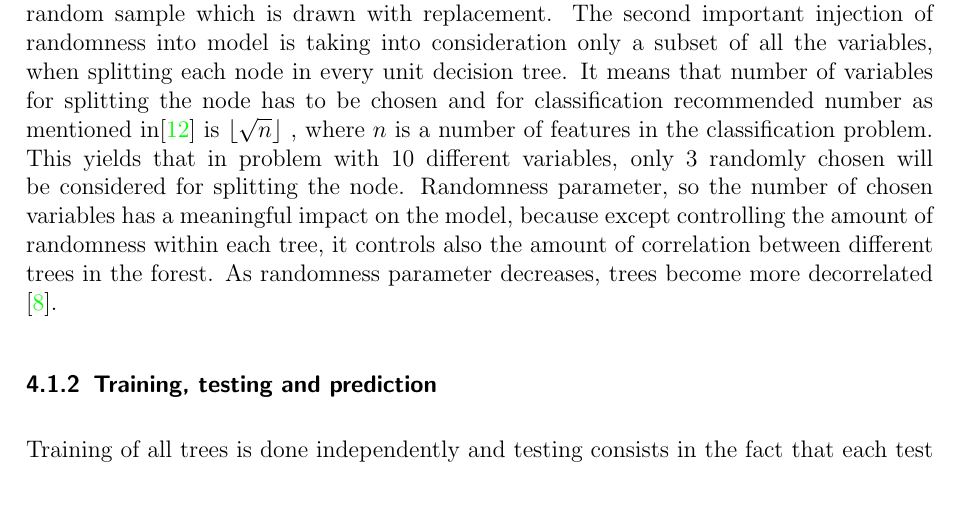
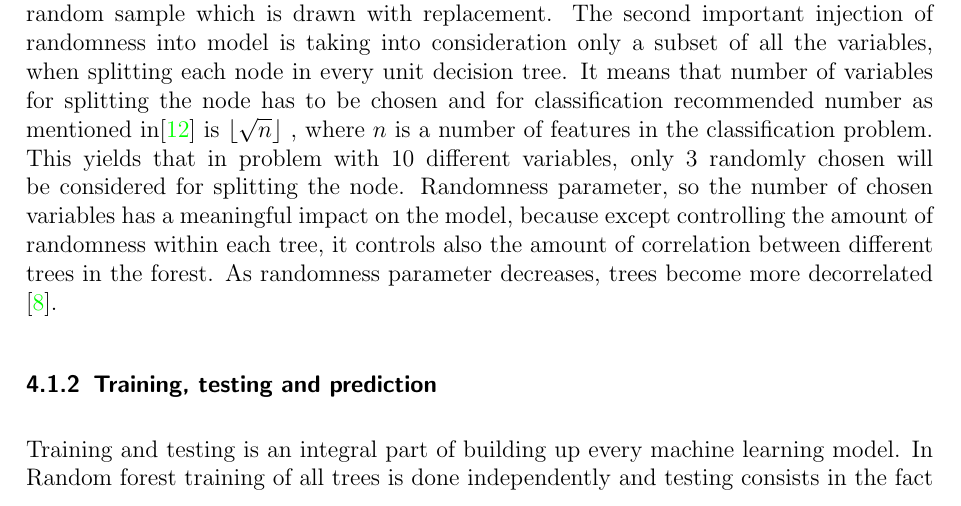
Before and after one commit to ArcadiusM/Research_Module, a LaTeX document (main.tex, which reads chapters/random_forest.tex): part of page 9 of 28, cut so that both start at the same text. Compiled offline with pdfLaTeX.

Commit message:
Add introductory sentence in training, testing part

```diff
--- a/chapters/random_forest.tex
+++ b/chapters/random_forest.tex
@@ -36,7 +36,8 @@ it controls also the amount of correlation between different trees in the forest
 As randomness parameter decreases, trees become more decorrelated \cite{criminisi2012decision}.
 
 \subsubsection {Training, testing and prediction}
-Training of all trees is done independently and testing consists in the fact that each test point $\textbf{x}$ is pushed
+Training and testing is an integral part of building up every machine learning model.
+In Random forest training of all trees is done independently and testing consists in the fact that each test point $\textbf{x}$ is pushed
 through every tree included in forest until it ends in corresponding leaves. As a last step is taking all predictions from
 every unit decision tree and combining them into prediction of single random forest. Combination of different tree predictions
 can be done in different ways. In random forests for classification problems, forests generate probabilistic output.
```
